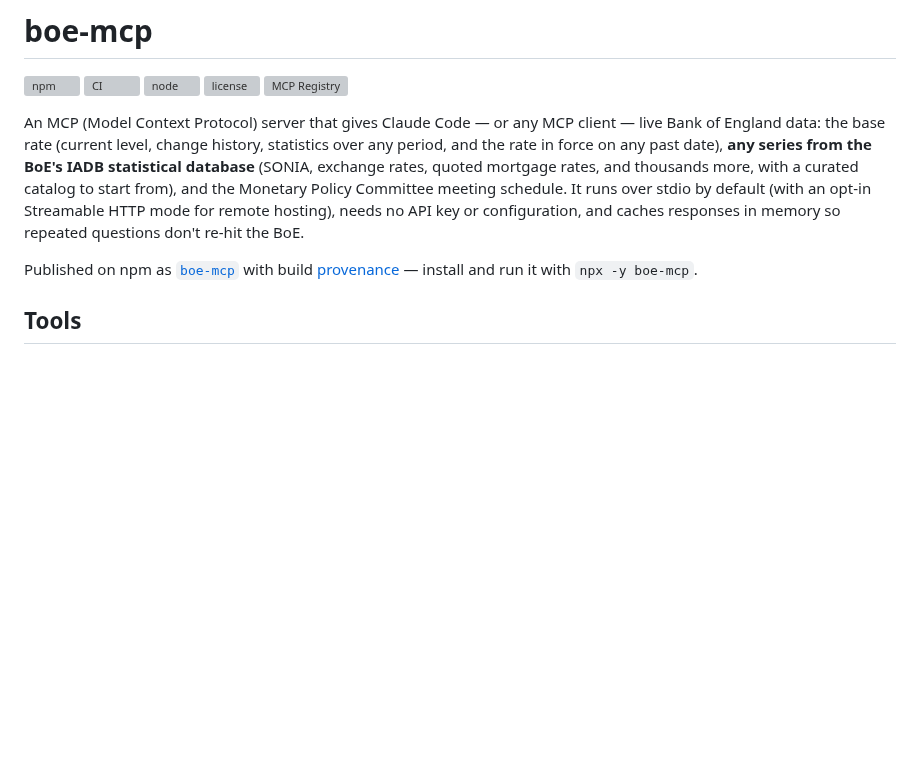
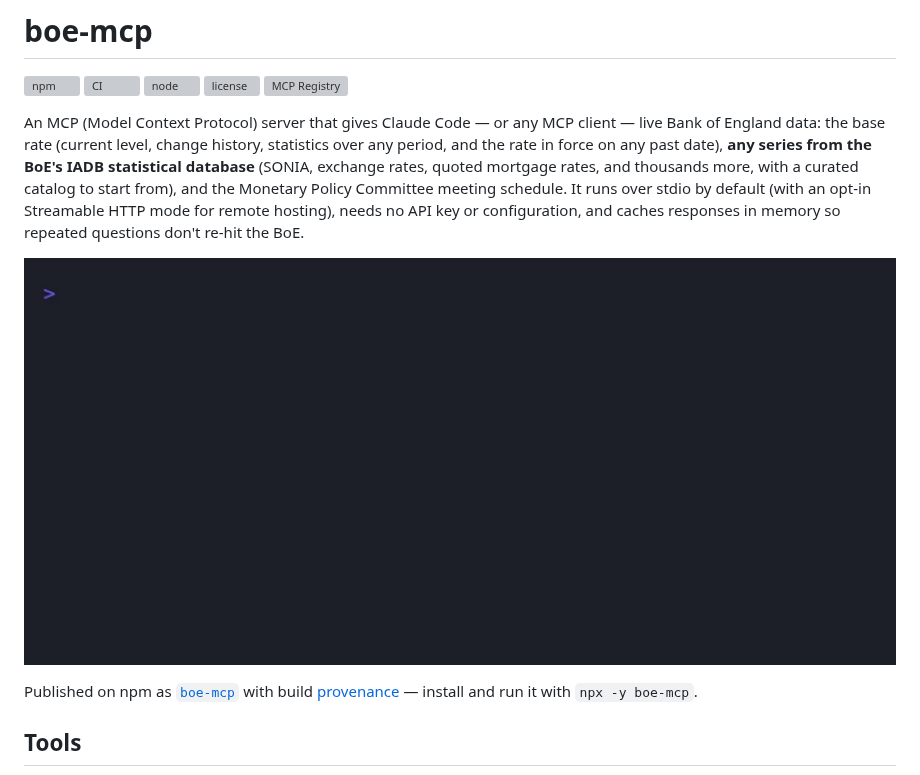
Before and after one commit to moureauf/boe-mcp, a Markdown page: README.md, the part around the change. Rendered like a GitHub page; pictures changed too: docs/demo/demo.gif (added); blank space fills up the shorter version; grey boxes are pictures that could not be loaded.

Commit message:
docs: add README demo GIF of live tool calls (#44)
Records a real MCP Inspector CLI session against the built server
(get_current_rate, get_next_mpc_meeting) with VHS, so the README shows
actual BoE data instead of a static JSON table.

```diff
--- a/README.md
+++ b/README.md
@@ -7,6 +7,8 @@
 [![MCP Registry](https://img.shields.io/badge/MCP_Registry-io.github.moureauf%2Fboe--mcp-blue)](https://registry.modelcontextprotocol.io/v0/servers?search=io.github.moureauf/boe-mcp)
 
 An MCP (Model Context Protocol) server that gives Claude Code — or any MCP client — live Bank of England data: the base rate (current level, change history, statistics over any period, and the rate in force on any past date), **any series from the BoE's IADB statistical database** (SONIA, exchange rates, quoted mortgage rates, and thousands more, with a curated catalog to start from), and the Monetary Policy Committee meeting schedule. It runs over stdio by default (with an opt-in Streamable HTTP mode for remote hosting), needs no API key or configuration, and caches responses in memory so repeated questions don't re-hit the BoE.
+
+![boe-mcp demo: calling get_current_rate and get_next_mpc_meeting, returning live Bank of England data](docs/demo/demo.gif)
 
 Published on npm as [`boe-mcp`](https://www.npmjs.com/package/boe-mcp) with build [provenance](https://docs.npmjs.com/generating-provenance-statements/) — install and run it with `npx -y boe-mcp`.
 
```
Also changed, not shown: 2 other files.
